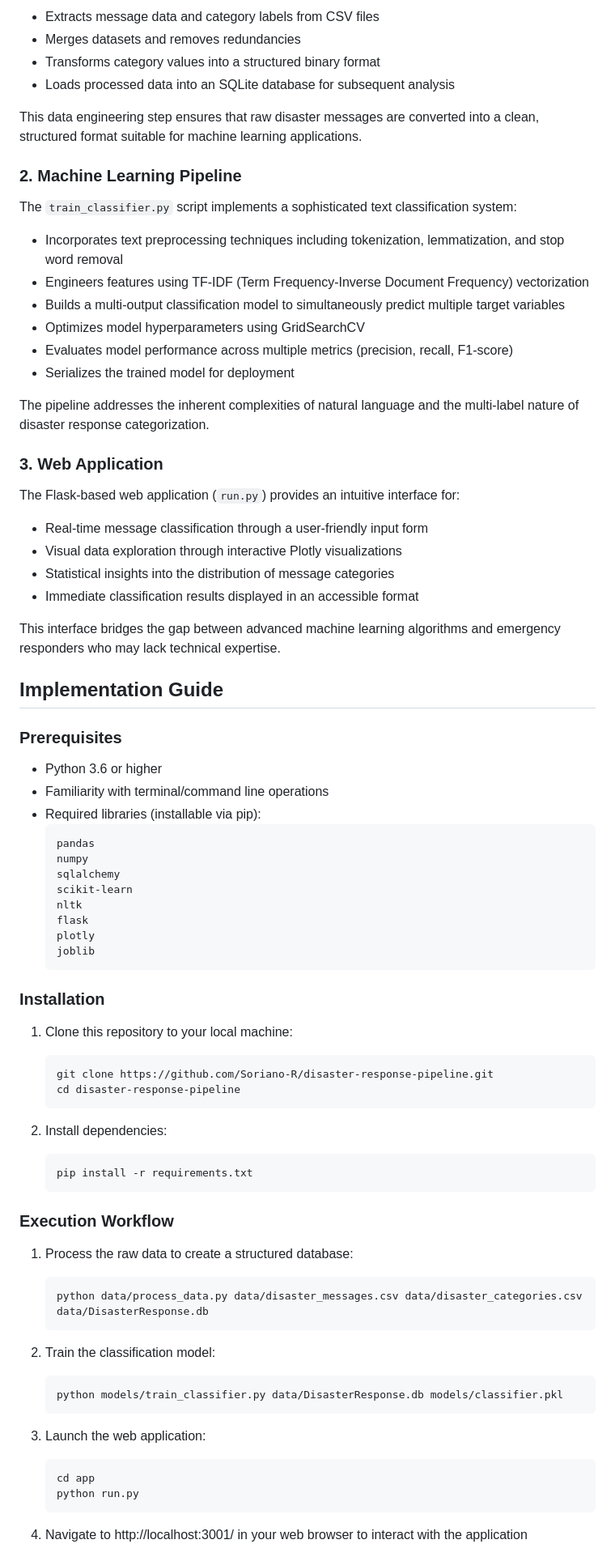
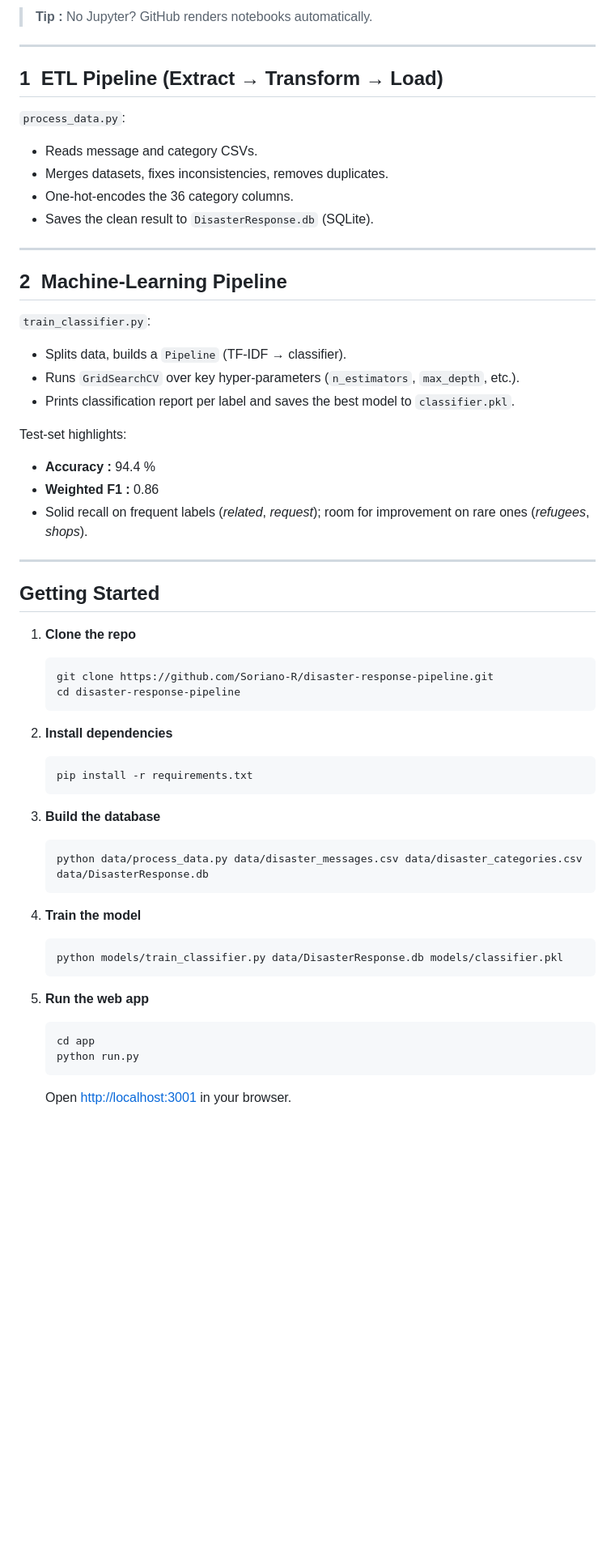
Before and after one commit to Soriano-R/disaster-response-pipeline, a Markdown page: README.md, the part around one of its changes. Shown at 81% size. GitHub-like rendering; blank space fills up the shorter version.

````diff
--- a/README.md
+++ b/README.md
@@ -22,83 +29,68 @@ The `process_data.py` script performs comprehensive data preprocessing:
 
-- Extracts message data and category labels from CSV files
-- Merges datasets and removes redundancies
-- Transforms category values into a structured binary format
-- Loads processed data into an SQLite database for subsequent analysis
+> **Tip :** No Jupyter? GitHub renders notebooks automatically.
 
-This data engineering step ensures that raw disaster messages are converted into a clean, structured format suitable for machine learning applications.
+---
 
-### 2. Machine Learning Pipeline
+## 1  ETL Pipeline (Extract → Transform → Load)
 
-The `train_classifier.py` script implements a sophisticated text classification system:
+`process_data.py`:
 
-- Incorporates text preprocessing techniques including tokenization, lemmatization, and stop word removal
-- Engineers features using TF-IDF (Term Frequency-Inverse Document Frequency) vectorization
-- Builds a multi-output classification model to simultaneously predict multiple target variables
-- Optimizes model hyperparameters using GridSearchCV
-- Evaluates model performance across multiple metrics (precision, recall, F1-score)
-- Serializes the trained model for deployment
+* Reads message and category CSVs.
+* Merges datasets, fixes inconsistencies, removes duplicates.
+* One‑hot‑encodes the 36 category columns.
+* Saves the clean result to `DisasterResponse.db` (SQLite).
 
-The pipeline addresses the inherent complexities of natural language and the multi-label nature of disaster response categorization.
+---
 
-### 3. Web Application
+## 2  Machine‑Learning Pipeline
 
-The Flask-based web application (`run.py`) provides an intuitive interface for:
+`train_classifier.py`:
 
-- Real-time message classification through a user-friendly input form
-- Visual data exploration through interactive Plotly visualizations
-- Statistical insights into the distribution of message categories
-- Immediate classification results displayed in an accessible format
+* Splits data, builds a `Pipeline` (TF‑IDF → classifier).
+* Runs `GridSearchCV` over key hyper‑parameters (`n_estimators`, `max_depth`, etc.).
+* Prints classification report per label and saves the best model to `classifier.pkl`.
 
-This interface bridges the gap between advanced machine learning algorithms and emergency responders who may lack technical expertise.
+Test‑set highlights:
 
-## Implementation Guide
+* **Accuracy :** 94.4 %
+* **Weighted F1 :** 0.86
+* Solid recall on frequent labels (*related*, *request*); room for improvement on rare ones (*refugees*, *shops*).
 
-### Prerequisites
+---
 
-- Python 3.6 or higher
-- Familiarity with terminal/command line operations
-- Required libraries (installable via pip):
-  ```
-  pandas
-  numpy
-  sqlalchemy
-  scikit-learn
-  nltk
-  flask
-  plotly
-  joblib
-  ```
+## Getting Started
 
-### Installation
+1. **Clone the repo**
 
-1. Clone this repository to your local machine:
    ```bash
    git clone https://github.com/Soriano-R/disaster-response-pipeline.git
    cd disaster-response-pipeline
    ```
 
-2. Install dependencies:
+2. **Install dependencies**
+
    ```bash
    pip install -r requirements.txt
    ```
 
-### Execution Workflow
+3. **Build the database**
 
-1. Process the raw data to create a structured database:
    ```bash
    python data/process_data.py data/disaster_messages.csv data/disaster_categories.csv data/DisasterResponse.db
    ```
 
-2. Train the classification model:
+4. **Train the model**
+
    ```bash
    python models/train_classifier.py data/DisasterResponse.db models/classifier.pkl
    ```
 
-3. Launch the web application:
+5. **Run the web app**
+
    ```bash
    cd app
    python run.py
    ```
 
-4. Navigate to http://localhost:3001/ in your web browser to interact with the application
+   Open <http://localhost:3001> in your browser.
 
````
Also changed, not shown: other parts of README.md (+41 -57 lines).
